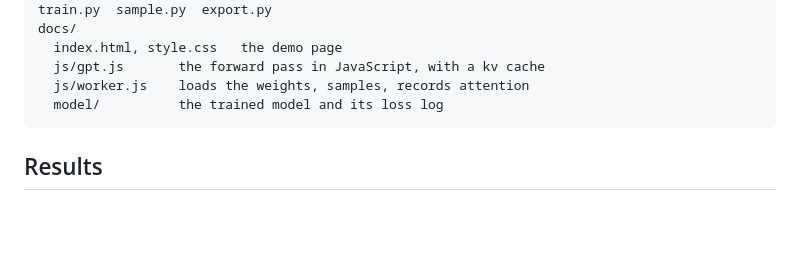
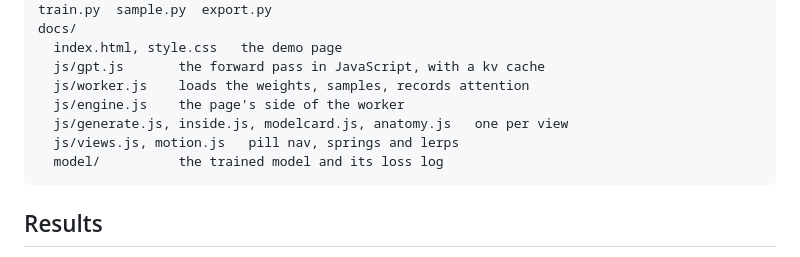
Before and after one commit to Stxqq/pocket-gpt, a Markdown page: README.md, the part around the change. Rendered like a GitHub page; blank space fills up the shorter version.

Commit message:
readme: list the rest of docs/js

````diff
--- a/README.md
+++ b/README.md
@@ -196,6 +196,9 @@ docs/
   index.html, style.css   the demo page
   js/gpt.js       the forward pass in JavaScript, with a kv cache
   js/worker.js    loads the weights, samples, records attention
+  js/engine.js    the page's side of the worker
+  js/generate.js, inside.js, modelcard.js, anatomy.js   one per view
+  js/views.js, motion.js   pill nav, springs and lerps
   model/          the trained model and its loss log
 ```
 
````
